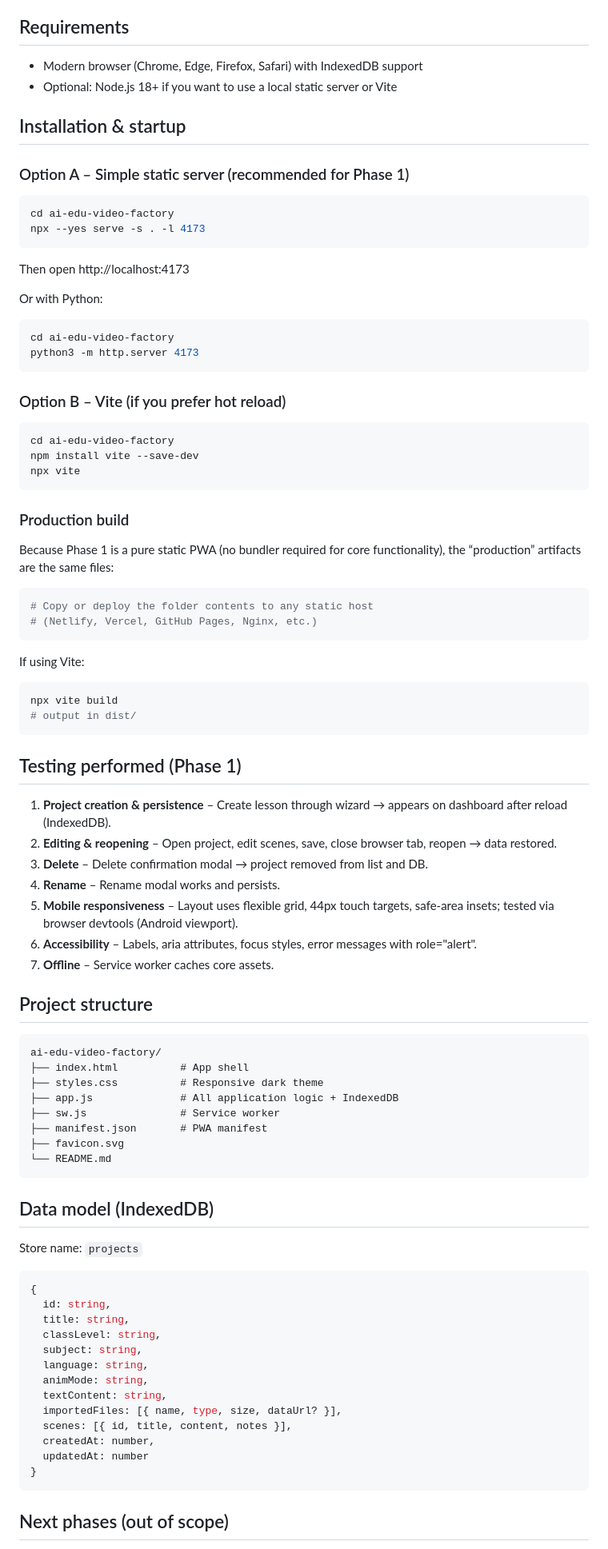
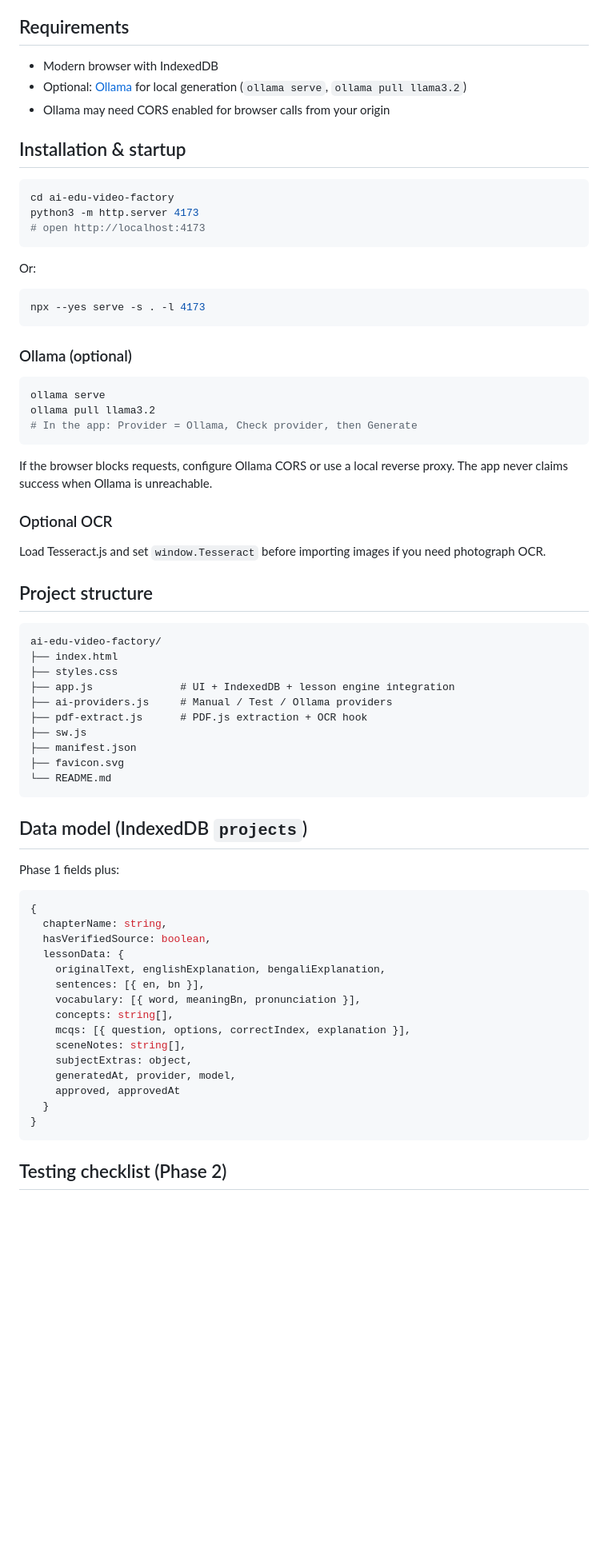
Before and after one commit to pbwsantu-collab/ai-edu-video-factory, a Markdown page: README.md, the part around one of its changes. Shown at 80% size. Rendered like a GitHub page; blank space fills up the shorter version.

Commit message:
Phase 2: Update README for AI Lesson Engine

````diff
--- a/README.md
+++ b/README.md
@@ -22,93 +66,74 @@ Responsive Progressive Web App (PWA) for creating and managing educational video
 
 ## Requirements
 
-- Modern browser (Chrome, Edge, Firefox, Safari) with IndexedDB support
-- Optional: Node.js 18+ if you want to use a local static server or Vite
+- Modern browser with IndexedDB
+- Optional: [Ollama](https://ollama.com) for local generation (`ollama serve`, `ollama pull llama3.2`)
+- Ollama may need CORS enabled for browser calls from your origin
 
 ## Installation & startup
-
-### Option A – Simple static server (recommended for Phase 1)
-
-```bash
-cd ai-edu-video-factory
-npx --yes serve -s . -l 4173
-```
-
-Then open http://localhost:4173
-
-Or with Python:
 
 ```bash
 cd ai-edu-video-factory
 python3 -m http.server 4173
+# open http://localhost:4173
 ```
 
-### Option B – Vite (if you prefer hot reload)
+Or:
 
 ```bash
-cd ai-edu-video-factory
-npm install vite --save-dev
-npx vite
+npx --yes serve -s . -l 4173
 ```
 
-### Production build
-
-Because Phase 1 is a pure static PWA (no bundler required for core functionality), the “production” artifacts are the same files:
+### Ollama (optional)
 
 ```bash
-# Copy or deploy the folder contents to any static host
-# (Netlify, Vercel, GitHub Pages, Nginx, etc.)
+ollama serve
+ollama pull llama3.2
+# In the app: Provider = Ollama, Check provider, then Generate
 ```
 
-If using Vite:
+If the browser blocks requests, configure Ollama CORS or use a local reverse proxy. The app never claims success when Ollama is unreachable.
 
-```bash
-npx vite build
-# output in dist/
-```
+### Optional OCR
 
-## Testing performed (Phase 1)
-
-1. **Project creation & persistence** – Create lesson through wizard → appears on dashboard after reload (IndexedDB).
-2. **Editing & reopening** – Open project, edit scenes, save, close browser tab, reopen → data restored.
-3. **Delete** – Delete confirmation modal → project removed from list and DB.
-4. **Rename** – Rename modal works and persists.
-5. **Mobile responsiveness** – Layout uses flexible grid, 44px touch targets, safe-area insets; tested via browser devtools (Android viewport).
-6. **Accessibility** – Labels, aria attributes, focus styles, error messages with role="alert".
-7. **Offline** – Service worker caches core assets.
+Load Tesseract.js and set `window.Tesseract` before importing images if you need photograph OCR.
 
 ## Project structure
 
 ```
 ai-edu-video-factory/
-├── index.html          # App shell
-├── styles.css          # Responsive dark theme
-├── app.js              # All application logic + IndexedDB
-├── sw.js               # Service worker
-├── manifest.json       # PWA manifest
+├── index.html
+├── styles.css
+├── app.js              # UI + IndexedDB + lesson engine integration
+├── ai-providers.js     # Manual / Test / Ollama providers
+├── pdf-extract.js      # PDF.js extraction + OCR hook
+├── sw.js
+├── manifest.json
 ├── favicon.svg
 └── README.md
 ```
 
-## Data model (IndexedDB)
+## Data model (IndexedDB `projects`)
 
-Store name: `projects`
+Phase 1 fields plus:
 
 ```js
 {
-  id: string,
-  title: string,
-  classLevel: string,
-  subject: string,
-  language: string,
-  animMode: string,
-  textContent: string,
-  importedFiles: [{ name, type, size, dataUrl? }],
-  scenes: [{ id, title, content, notes }],
-  createdAt: number,
-  updatedAt: number
+  chapterName: string,
+  hasVerifiedSource: boolean,
+  lessonData: {
+    originalText, englishExplanation, bengaliExplanation,
+    sentences: [{ en, bn }],
+    vocabulary: [{ word, meaningBn, pronunciation }],
+    concepts: string[],
+    mcqs: [{ question, options, correctIndex, explanation }],
+    sceneNotes: string[],
+    subjectExtras: object,
+    generatedAt, provider, model,
+    approved, approvedAt
+  }
 }
 ```
 
-## Next phases (out of scope)
+## Testing checklist (Phase 2)
 
````
Also changed, not shown: other parts of README.md (+75 -22 lines).
